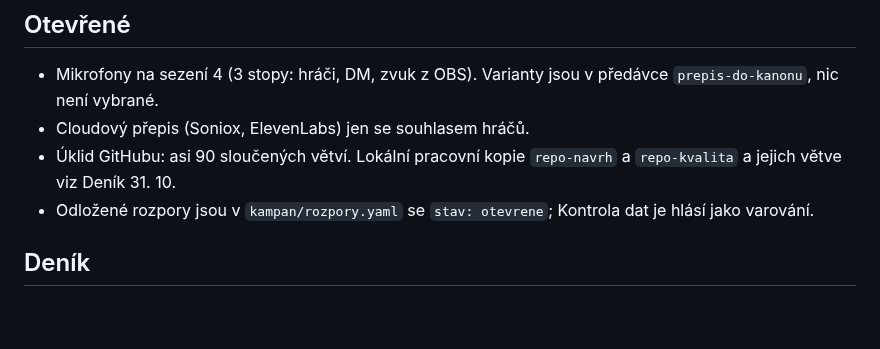
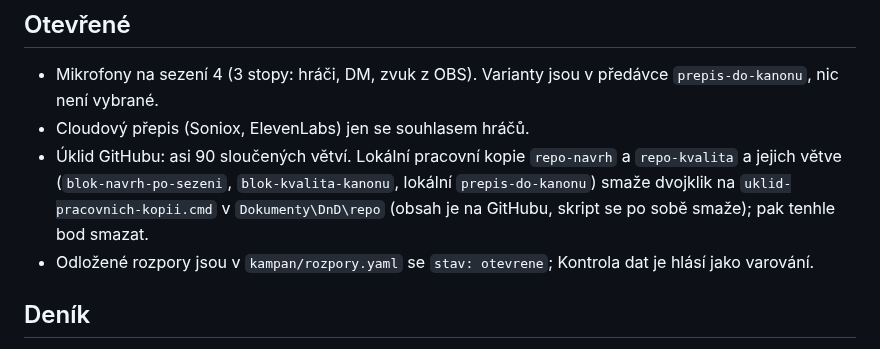
Before and after one commit to Koneczech/DnD, a Markdown page: ROZCESTNIK.md, the part around the change. Rendered like a GitHub page; blank space fills up the shorter version.

Commit message:
Rozcestník: úklid pracovních kopií

```diff
--- a/ROZCESTNIK.md
+++ b/ROZCESTNIK.md
@@ -67,7 +67,7 @@ Co jedna část potřebuje od jiné. Hotové položky se mažou, záznam zůstan
 
 - Mikrofony na sezení 4 (3 stopy: hráči, DM, zvuk z OBS). Varianty jsou v předávce `prepis-do-kanonu`, nic není vybrané.
 - Cloudový přepis (Soniox, ElevenLabs) jen se souhlasem hráčů.
-- Úklid GitHubu: asi 90 sloučených větví. Lokální pracovní kopie `repo-navrh` a `repo-kvalita` a jejich větve viz Deník 31. 10.
+- Úklid GitHubu: asi 90 sloučených větví. Lokální pracovní kopie `repo-navrh` a `repo-kvalita` a jejich větve (`blok-navrh-po-sezeni`, `blok-kvalita-kanonu`, lokální `prepis-do-kanonu`) smaže dvojklik na `uklid-pracovnich-kopii.cmd` v `Dokumenty\DnD\repo` (obsah je na GitHubu, skript se po sobě smaže); pak tenhle bod smazat.
 - Odložené rozpory jsou v `kampan/rozpory.yaml` se `stav: otevrene`; Kontrola dat je hlásí jako varování.
 
 ## Deník
```
